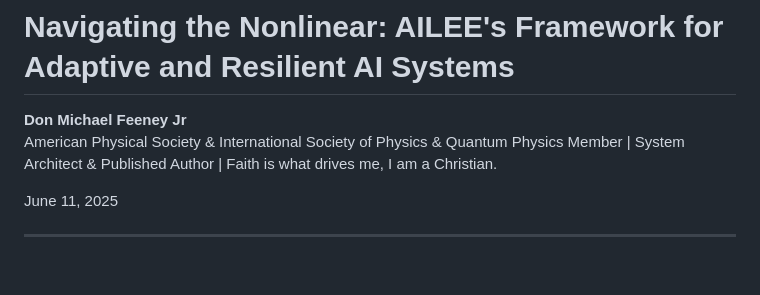
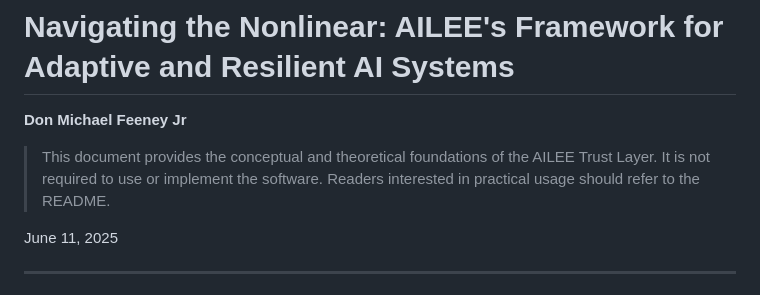
Before and after one commit to dfeen87/AILEE-Trust-Layer, a Markdown page: docs/whitepaper/Navigating the Nonlinear.md, the part around the change. GitHub-like rendering; blank space fills up the shorter version.

```diff
--- a/docs/whitepaper/Navigating the Nonlinear.md
+++ b/docs/whitepaper/Navigating the Nonlinear.md
@@ -1,7 +1,10 @@
 # Navigating the Nonlinear: AILEE's Framework for Adaptive and Resilient AI Systems
 
 **Don Michael Feeney Jr**
-American Physical Society & International Society of Physics & Quantum Physics Member | System Architect & Published Author | Faith is what drives me, I am a Christian.
+
+> This document provides the conceptual and theoretical foundations of the
+> AILEE Trust Layer. It is not required to use or implement the software.
+> Readers interested in practical usage should refer to the README.
 
 June 11, 2025
 
```
